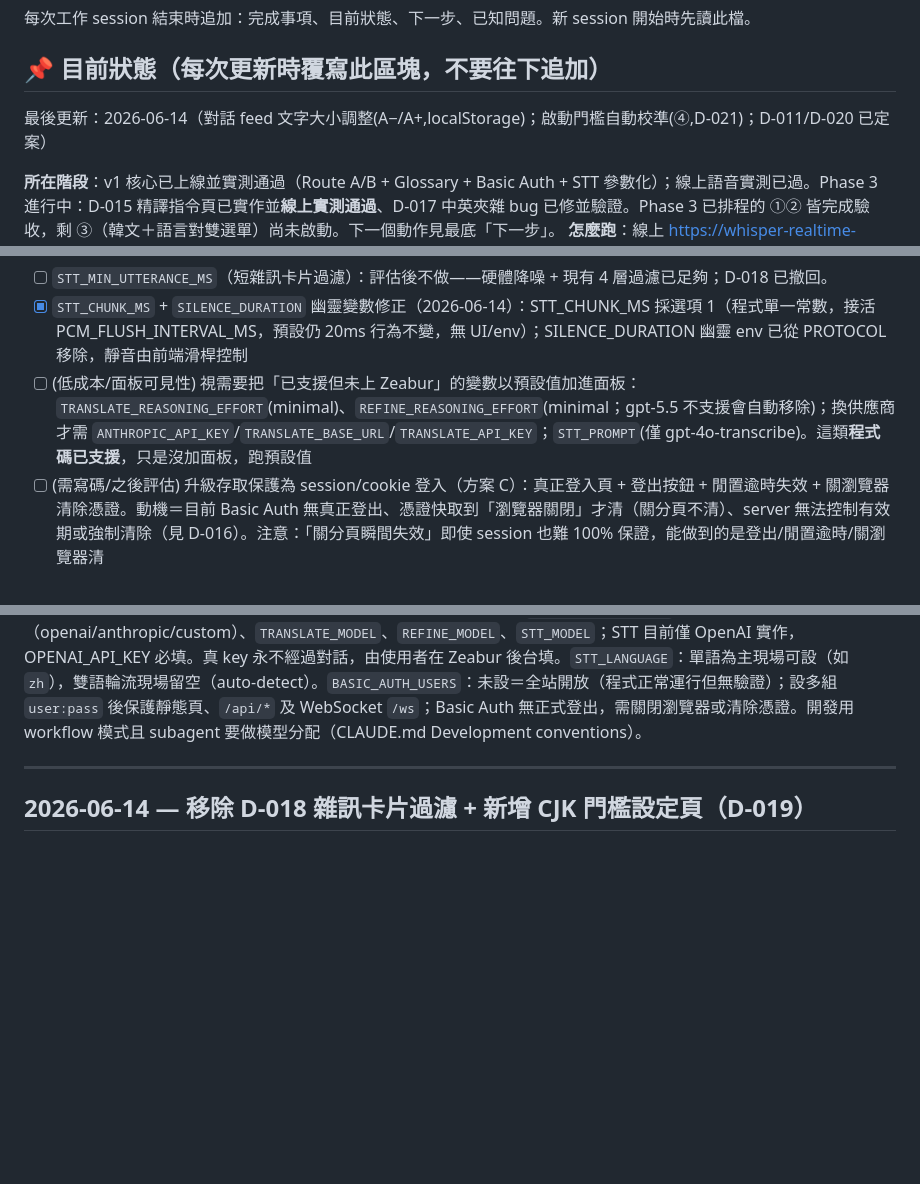
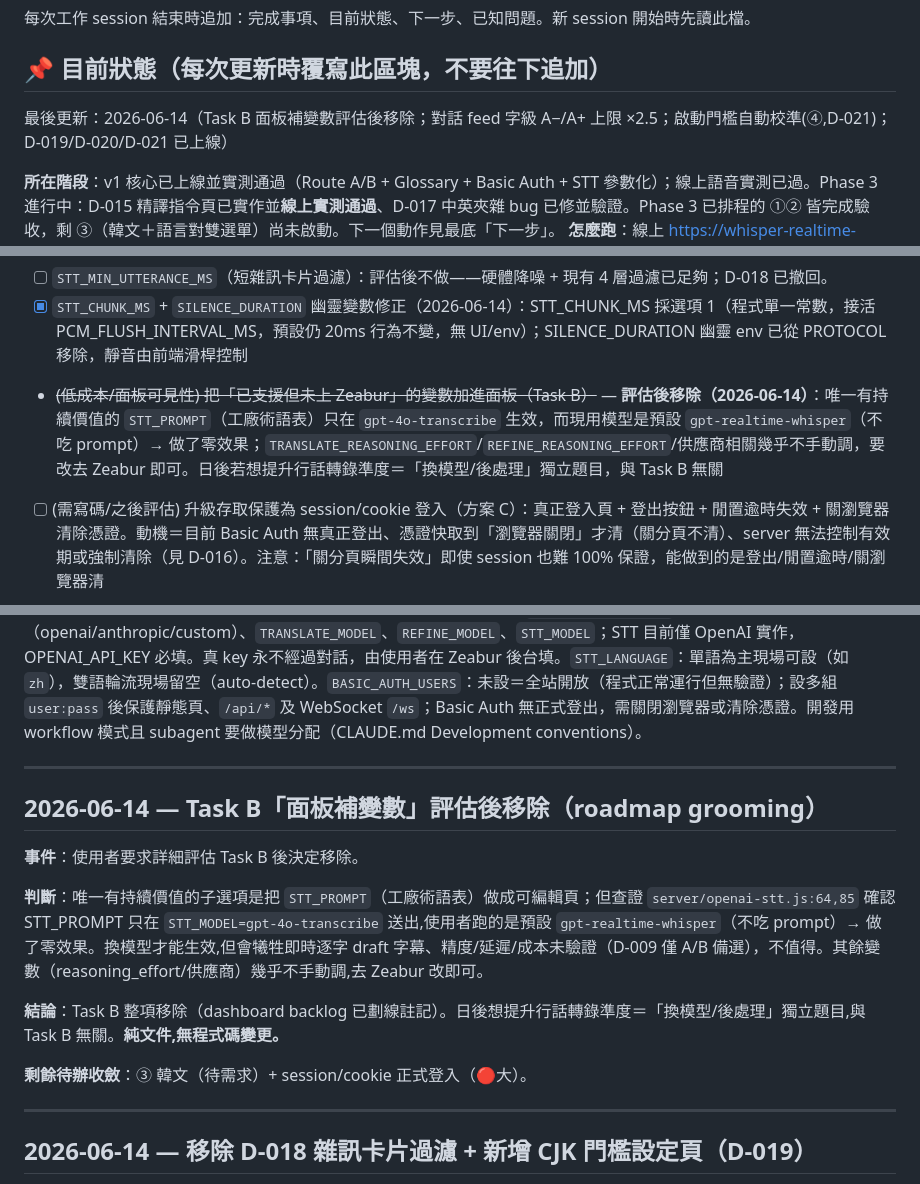
Before and after one commit to nogggnoggg/whisper_realtime, a Markdown page: docs/PROGRESS.md, 3 parts joined by grey strips. GitHub-like rendering; blank space fills up the shorter version.

Commit message:
docs: Task B 面板補變數評估後移除(roadmap grooming)
- 唯一有價值子選項 STT_PROMPT 編輯頁在現用 gpt-realtime-whisper 下零效果(僅 gpt-4o-transcribe 送 prompt);換模型不值得;其餘變數去 Zeabur 改即可
- dashboard backlog 劃線註記、DECISIONS D-019 補結案註、追加 handoff
- 純文件,無程式碼變更;剩餘待辦收斂為 ③ 韓文 + session/cookie 登入

Co-Authored-By: Claude Opus 4.8 (1M context) <noreply@anthropic.com>

```diff
--- a/docs/PROGRESS.md
+++ b/docs/PROGRESS.md
@@ -4,7 +4,7 @@
 
 ## 📌 目前狀態（每次更新時覆寫此區塊，不要往下追加）
 
-最後更新：2026-06-14（對話 feed 文字大小調整(A−/A+,localStorage)；啟動門檻自動校準(④,D-021)；D-011/D-020 已定案）
+最後更新：2026-06-14（Task B 面板補變數評估後移除；對話 feed 字級 A−/A+ 上限 ×2.5；啟動門檻自動校準(④,D-021)；D-019/D-020/D-021 已上線）
 
 **所在階段**：v1 核心已上線並實測通過（Route A/B + Glossary + Basic Auth + STT 參數化）；線上語音實測已過。Phase 3 進行中：D-015 精譯指令頁已實作並**線上實測通過**、D-017 中英夾雜 bug 已修並驗證。Phase 3 已排程的 ①② 皆完成驗收，剩 ③（韓文＋語言對雙選單）尚未啟動。下一個動作見最底「下一步」。
 **怎麼跑**：線上 https://whisper-realtime-leon.zeabur.app （Basic Auth 已開，需帳密）；本機 PowerShell `npm start`（port 3100）→ http://localhost:3100
@@ -66,11 +66,23 @@
 
 - [ ] `STT_MIN_UTTERANCE_MS`（短雜訊卡片過濾）：評估後不做——硬體降噪 + 現有 4 層過濾已足夠；D-018 已撤回。
 - [x] `STT_CHUNK_MS` + `SILENCE_DURATION` 幽靈變數修正（2026-06-14）：STT_CHUNK_MS 採選項 1（程式單一常數，接活 PCM_FLUSH_INTERVAL_MS，預設仍 20ms 行為不變，無 UI/env）；SILENCE_DURATION 幽靈 env 已從 PROTOCOL 移除，靜音由前端滑桿控制
-- [ ] (低成本/面板可見性) 視需要把「已支援但未上 Zeabur」的變數以預設值加進面板：`TRANSLATE_REASONING_EFFORT`(minimal)、`REFINE_REASONING_EFFORT`(minimal；gpt-5.5 不支援會自動移除)；換供應商才需 `ANTHROPIC_API_KEY`/`TRANSLATE_BASE_URL`/`TRANSLATE_API_KEY`；`STT_PROMPT`(僅 gpt-4o-transcribe)。這類**程式碼已支援**，只是沒加面板，跑預設值
+- ~~(低成本/面板可見性) 把「已支援但未上 Zeabur」的變數加進面板（Task B）~~ — **評估後移除（2026-06-14）**：唯一有持續價值的 `STT_PROMPT`（工廠術語表）只在 `gpt-4o-transcribe` 生效，而現用模型是預設 `gpt-realtime-whisper`（不吃 prompt）→ 做了零效果；`TRANSLATE_REASONING_EFFORT`/`REFINE_REASONING_EFFORT`/供應商相關幾乎不手動調，要改去 Zeabur 即可。日後若想提升行話轉錄準度＝「換模型/後處理」獨立題目，與 Task B 無關
 - [ ] (需寫碼/之後評估) 升級存取保護為 session/cookie 登入（方案 C）：真正登入頁 + 登出按鈕 + 閒置逾時失效 + 關瀏覽器清除憑證。動機＝目前 Basic Auth 無真正登出、憑證快取到「瀏覽器關閉」才清（關分頁不清）、server 無法控制有效期或強制清除（見 D-016）。注意：「關分頁瞬間失效」即使 session 也難 100% 保證，能做到的是登出/閒置逾時/關瀏覽器清
 
 **下一步（建議）**：Phase 3 已排程的 ①②（D-015 精譯指令頁、D-017 code-switch 修正）皆已上線驗收，目前**無未驗收項**。剩餘 Phase 3 主項為 **③ 韓文 + 語言對雙選單（D-011）**，但**動工前必須先拍板 D-011 偵測通用化的 4 個開放問題**（(a) 自動猜方向 vs 說話者切換按鈕、(b) 中↔日腳本重疊、(c) 第三語言闖入 code-switch、(d) schema 語言碼對齊）——這些是設計決策，需先與使用者確認再 implement，不可默默選。若無迫切韓文需求，可改挑 backlog 項（見下）或其他未排程 Phase 3 條目（多站別/Safety keyword/Log viewer…）。可調項：`LANG_CJK_THRESHOLD`（中↔英方向微調，Zeabur 改，預設 0.15）。
 **注意事項**：app 的模型/供應商由 Zeabur 環境變數控制：`TRANSLATE_PROVIDER`（openai/anthropic/custom）、`TRANSLATE_MODEL`、`REFINE_MODEL`、`STT_MODEL`；STT 目前僅 OpenAI 實作，OPENAI_API_KEY 必填。真 key 永不經過對話，由使用者在 Zeabur 後台填。`STT_LANGUAGE`：單語為主現場可設（如 `zh`），雙語輪流現場留空（auto-detect）。`BASIC_AUTH_USERS`：未設＝全站開放（程式正常運行但無驗證）；設多組 `user:pass` 後保護靜態頁、`/api/*` 及 WebSocket `/ws`；Basic Auth 無正式登出，需關閉瀏覽器或清除憑證。開發用 workflow 模式且 subagent 要做模型分配（CLAUDE.md Development conventions）。
+
+---
+
+## 2026-06-14 — Task B「面板補變數」評估後移除（roadmap grooming）
+
+**事件**：使用者要求詳細評估 Task B 後決定移除。
+
+**判斷**：唯一有持續價值的子選項是把 `STT_PROMPT`（工廠術語表）做成可編輯頁；但查證 `server/openai-stt.js:64,85` 確認 STT_PROMPT 只在 `STT_MODEL=gpt-4o-transcribe` 送出,使用者跑的是預設 `gpt-realtime-whisper`（不吃 prompt）→ 做了零效果。換模型才能生效,但會犧牲即時逐字 draft 字幕、精度/延遲/成本未驗證（D-009 僅 A/B 備選），不值得。其餘變數（reasoning_effort/供應商）幾乎不手動調,去 Zeabur 改即可。
+
+**結論**：Task B 整項移除（dashboard backlog 已劃線註記）。日後想提升行話轉錄準度＝「換模型/後處理」獨立題目,與 Task B 無關。**純文件,無程式碼變更。**
+
+**剩餘待辦收斂**：③ 韓文（待需求）+ session/cookie 正式登入（🔴大）。
 
 ---
 
```
Also changed, not shown: docs/DECISIONS.md (+2 -0 lines).
